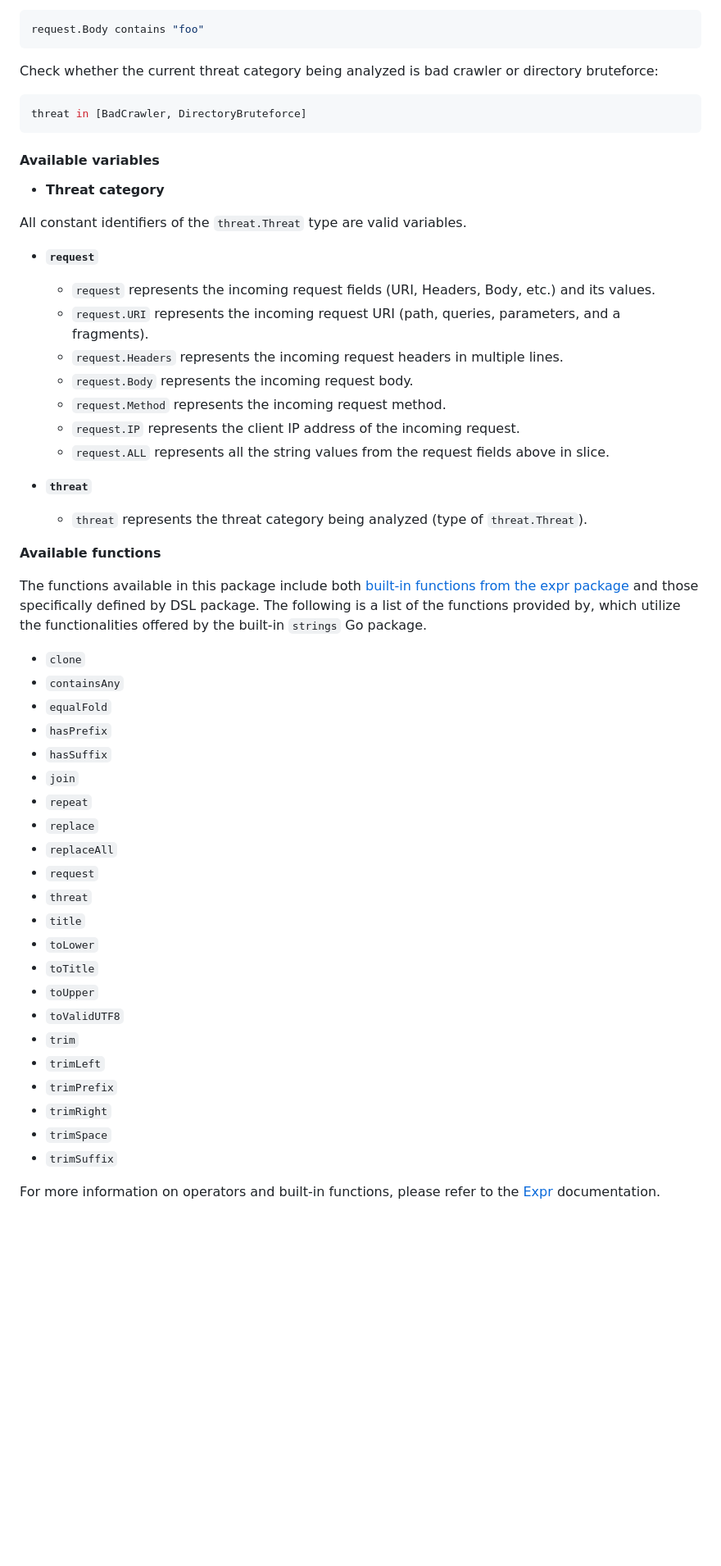
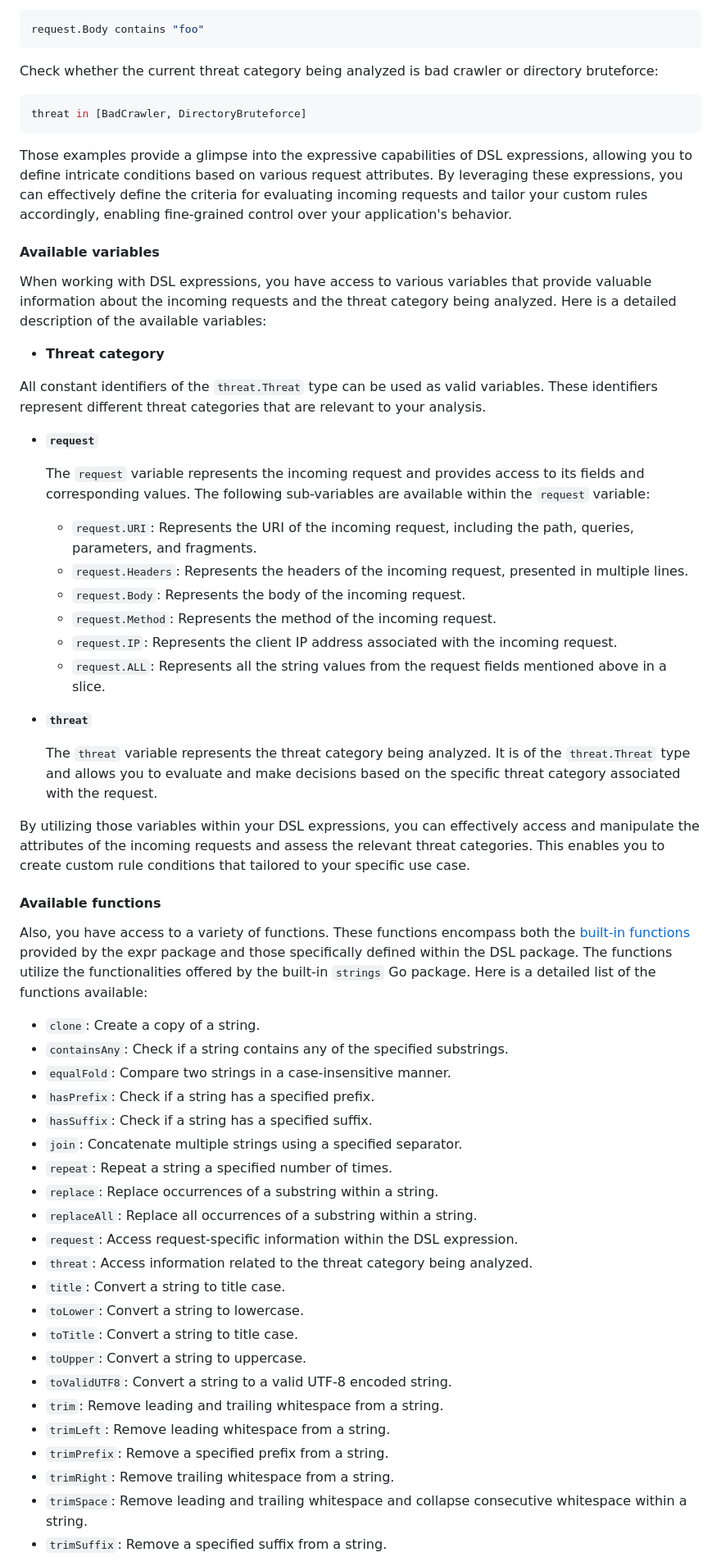
Before and after one commit to teler-sh/teler-waf, a Markdown page: README.md, the part around one of its changes. Shown at 82% size. Rendered like a GitHub page; blank space fills up the shorter version.

Commit message:
docs(README): minor DSL documentation

````diff
--- a/README.md
+++ b/README.md
@@ -269,51 +269,57 @@ Check whether the current threat category being analyzed is bad crawler or direc
 threat in [BadCrawler, DirectoryBruteforce]
 ```
 
+Those examples provide a glimpse into the expressive capabilities of DSL expressions, allowing you to define intricate conditions based on various request attributes. By leveraging these expressions, you can effectively define the criteria for evaluating incoming requests and tailor your custom rules<!-- or whitelists--> accordingly, enabling fine-grained control over your application's behavior.
+
 #### Available variables
+
+When working with DSL expressions, you have access to various variables that provide valuable information about the incoming requests and the threat category being analyzed. Here is a detailed description of the available variables:
 
 - **Threat category**
 
-All constant identifiers of the `threat.Threat` type are valid variables.
+All constant identifiers of the `threat.Threat` type can be used as valid variables. These identifiers represent different threat categories that are relevant to your analysis.
 
 - **`request`**
 
-	* `request` represents the incoming request fields (URI, Headers, Body, etc.) and its values.
-	* `request.URI` represents the incoming request URI (path, queries, parameters, and a fragments).
-	* `request.Headers` represents the incoming request headers in multiple lines.
-	* `request.Body` represents the incoming request body.
-	* `request.Method` represents the incoming request method.
-	* `request.IP` represents the client IP address of the incoming request.
-	* `request.ALL` represents all the string values from the request fields above in slice.
+	The `request` variable represents the incoming request and provides access to its fields and corresponding values. The following sub-variables are available within the `request` variable:
+
+  - `request.URI`: Represents the URI of the incoming request, including the path, queries, parameters, and fragments.
+  - `request.Headers`: Represents the headers of the incoming request, presented in multiple lines.
+  - `request.Body`: Represents the body of the incoming request.
+  - `request.Method`: Represents the method of the incoming request.
+  - `request.IP`: Represents the client IP address associated with the incoming request.
+  - `request.ALL`: Represents all the string values from the request fields mentioned above in a slice.
 
 - **`threat`**
 
-	* `threat` represents the threat category being analyzed (type of `threat.Threat`).
+	The `threat` variable represents the threat category being analyzed. It is of the `threat.Threat` type and allows you to evaluate and make decisions based on the specific threat category associated with the request.
 
-**Available functions**
+By utilizing those variables within your DSL expressions, you can effectively access and manipulate the attributes of the incoming requests and assess the relevant threat categories. This enables you to create custom rule conditions<!-- and whitelists--> that tailored to your specific use case.
 
-The functions available in this package include both [built-in functions from the expr package](https://expr.medv.io/docs/Language-Definition#built-in-functions) and those specifically defined by DSL package. The following is a list of the functions provided by, which utilize the functionalities offered by the built-in `strings` Go package.
+#### Available functions
 
-* `clone`
-* `containsAny`
-* `equalFold`
-* `hasPrefix`
-* `hasSuffix`
-* `join`
-* `repeat`
-* `replace`
-* `replaceAll`
-* `request`
-* `threat`
-* `title`
-* `toLower`
-* `toTitle`
-* `toUpper`
-* `toValidUTF8`
-* `trim`
-* `trimLeft`
-* `trimPrefix`
-* `trimRight`
-* `trimSpace`
-* `trimSuffix`
+Also, you have access to a variety of functions. These functions encompass both the [built-in functions](https://expr.medv.io/docs/Language-Definition#built-in-functions) provided by the expr package and those specifically defined within the DSL package. The functions utilize the functionalities offered by the built-in `strings` Go package. Here is a detailed list of the functions available:
 
-For more information on operators and built-in functions, please refer to the [Expr](https://expr.medv.io/docs/Getting-Started) documentation.
+- `clone`: Create a copy of a string.
+- `containsAny`: Check if a string contains any of the specified substrings.
+- `equalFold`: Compare two strings in a case-insensitive manner.
+- `hasPrefix`: Check if a string has a specified prefix.
+- `hasSuffix`: Check if a string has a specified suffix.
+- `join`: Concatenate multiple strings using a specified separator.
+- `repeat`: Repeat a string a specified number of times.
+- `replace`: Replace occurrences of a substring within a string.
+- `replaceAll`: Replace all occurrences of a substring within a string.
+- `request`: Access request-specific information within the DSL expression.
+- `threat`: Access information related to the threat category being analyzed.
+- `title`: Convert a string to title case.
+- `toLower`: Convert a string to lowercase.
+- `toTitle`: Convert a string to title case.
+- `toUpper`: Convert a string to uppercase.
+- `toValidUTF8`: Convert a string to a valid UTF-8 encoded string.
+- `trim`: Remove leading and trailing whitespace from a string.
+- `trimLeft`: Remove leading whitespace from a string.
+- `trimPrefix`: Remove a specified prefix from a string.
+- `trimRight`: Remove trailing whitespace from a string.
+- `trimSpace`: Remove leading and trailing whitespace and collapse consecutive whitespace within a string.
+- `trimSuffix`: Remove a specified suffix from a string.
+
````
Also changed, not shown: other parts of README.md (+3 -2 lines).
